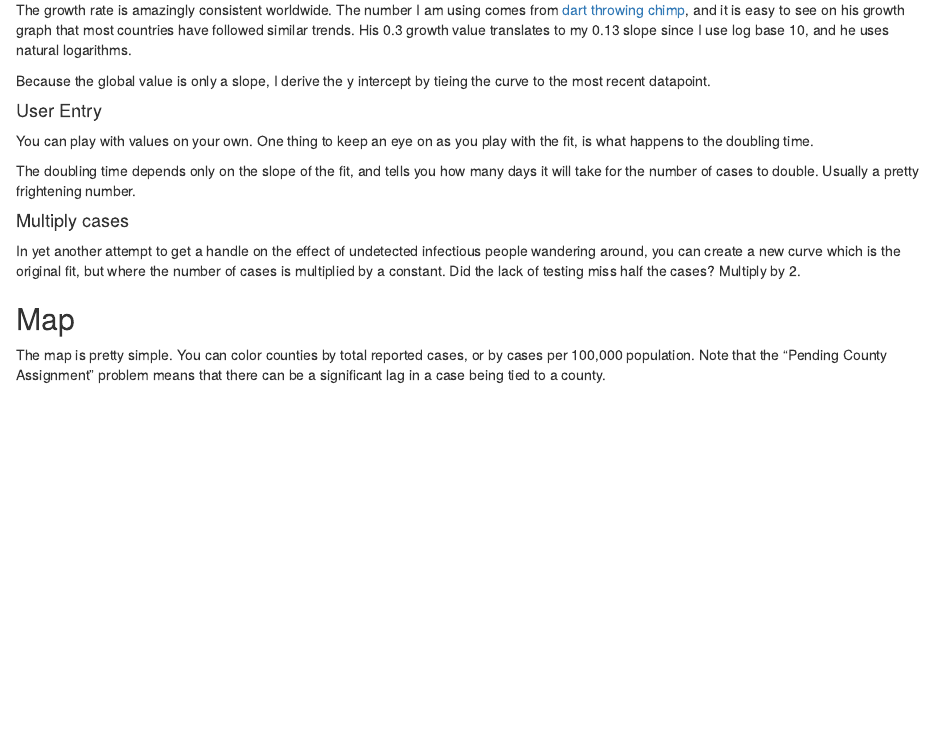
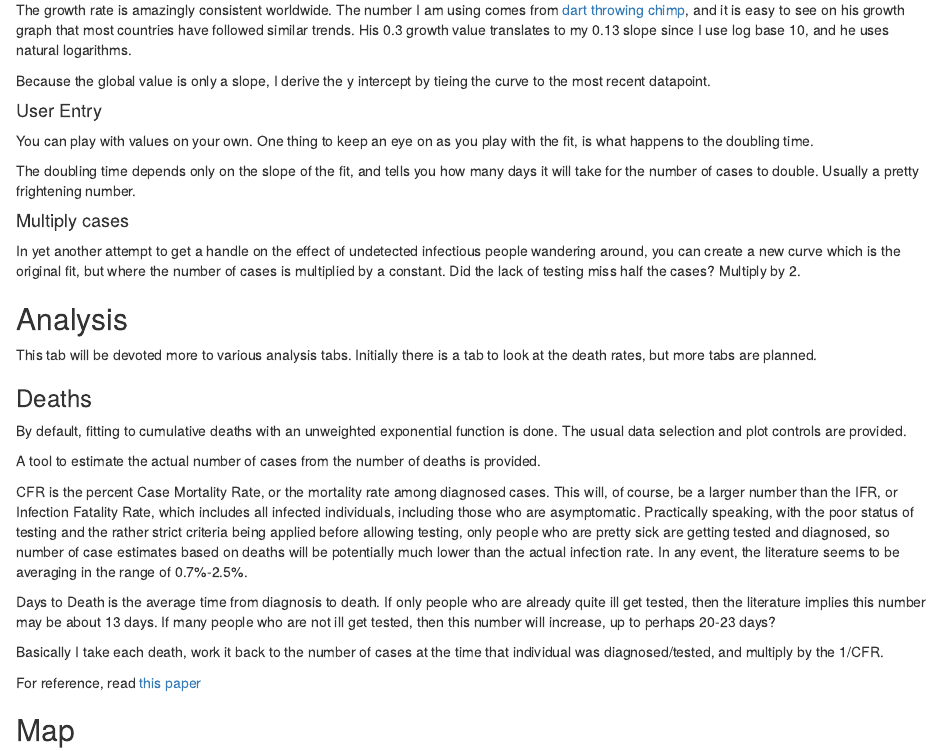
Before and after one commit to alankjackson/Covid, an R Markdown document (Documentation.Rmd): the page in a window 1100 px wide, from 1920 px down. Rendered offline with R 4.5, knitr and Pandoc, with nearby package versions.

Commit message:
Add section on Analysis tab and death tab

```diff
--- a/Documentation.Rmd
+++ b/Documentation.Rmd
@@ -142,6 +142,40 @@ infectious people wandering around, you can create a new curve which is the
 original fit, but where the number of cases is multiplied by a constant.
 Did the lack of testing miss half the cases? Multiply by 2.
 
+## Analysis
+
+This tab will be devoted more to various analysis tabs. Initially there
+is a tab to look at the death rates, but more tabs are planned.
+
+### Deaths
+
+By default, fitting to cumulative deaths with an unweighted exponential
+function is done. The usual data selection and plot controls are provided.
+
+A tool to estimate the actual number of cases from the number of
+deaths is provided.
+
+CFR is the percent Case Mortality Rate, or the
+mortality rate among diagnosed cases. This will, of course, be a larger
+number than the IFR, or Infection Fatality Rate, which includes all
+infected individuals, including those who are asymptomatic. Practically
+speaking, with the poor status of testing and the rather strict criteria
+being applied before allowing testing, only people who are pretty sick
+are getting tested and diagnosed, so number of case estimates based on
+deaths will be potentially much lower than the actual infection rate.
+In any event, the literature seems to be averaging in the range of
+0.7%-2.5%.
+
+Days to Death is the average time from diagnosis to death. If only
+people who are already quite ill get tested, then the literature implies
+this number may be about 13 days. If many people who are not ill get
+tested, then this number will increase, up to perhaps 20-23 days?
+
+Basically I take each death, work it back to the number of cases at the
+time that individual was diagnosed/tested, and multiply by the 1/CFR.
+
+For reference, read [this paper](https://cmmid.github.io/topics/covid19/severity/global_cfr_estimates.html)
+
 ## Map
 
 The map is pretty simple. You can color counties by total reported cases,
```
